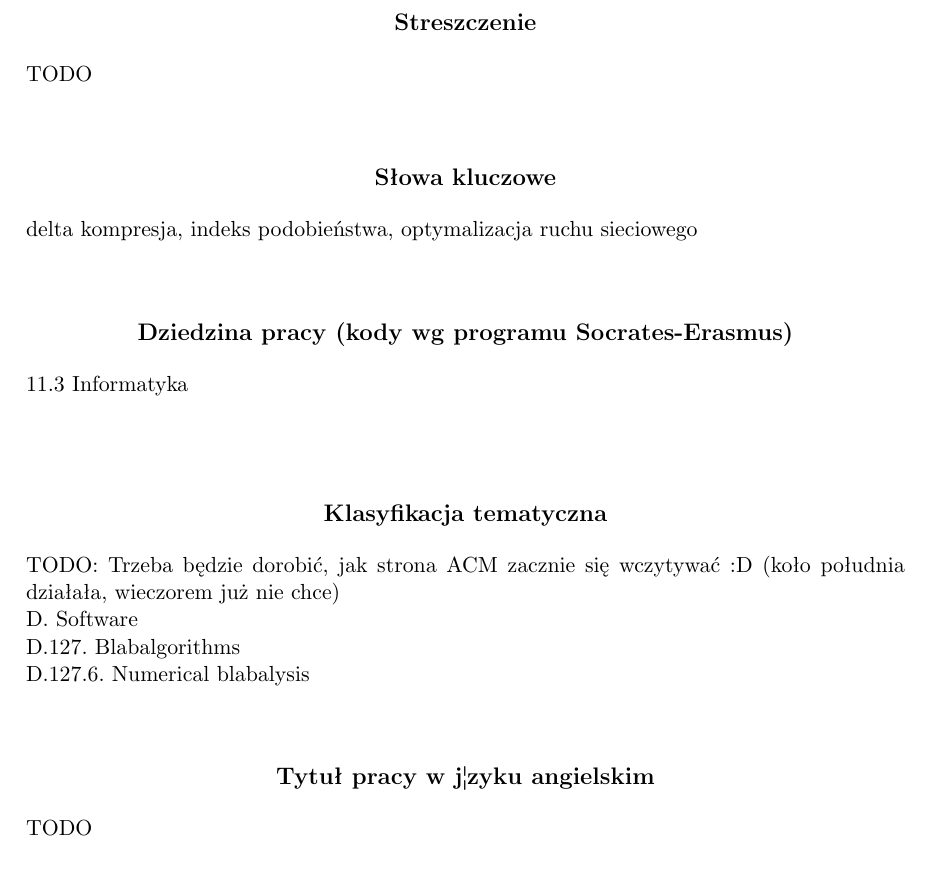
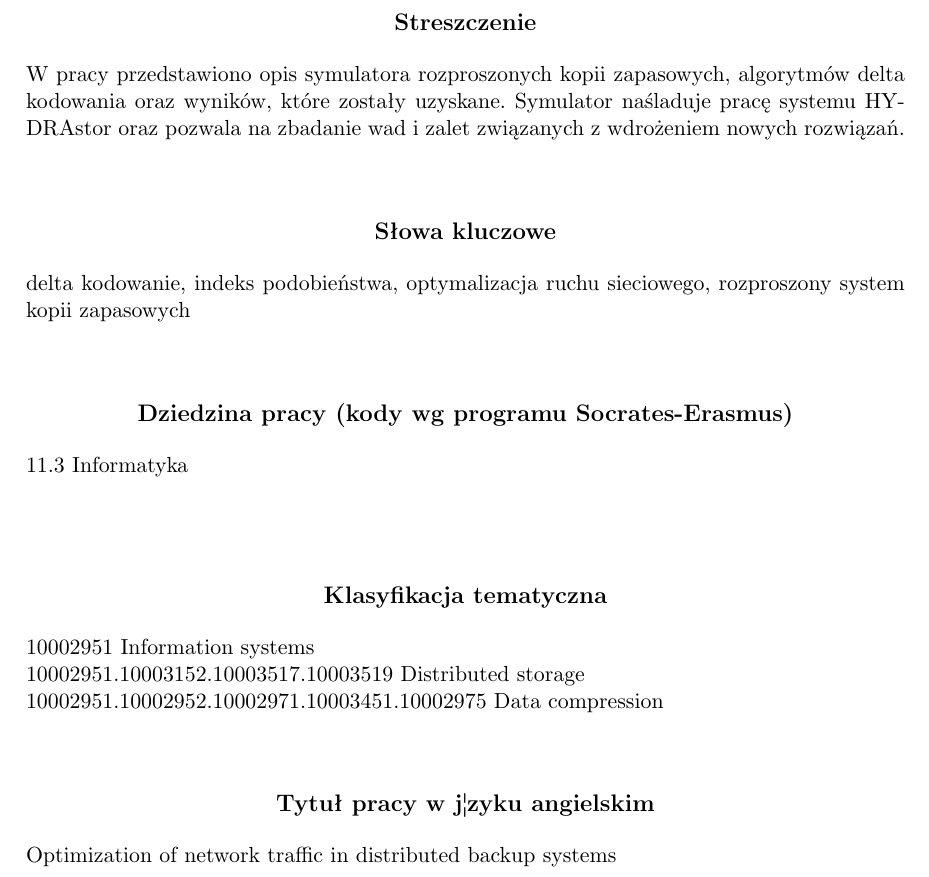
Before and after one commit to zpp-2014-15/deltacompression, a LaTeX thesis (thesis/thesis.tex): part of page 3 of 19, cut so that both start at the same text. Compiled offline with pdfLaTeX; the source files are stored in an older character set and shown here as Unicode.

Commit message:
Removed all TODOs from thesis

```diff
--- a/thesis/thesis.tex
+++ b/thesis/thesis.tex
@@ -7,7 +7,7 @@
 % Poprawki spowodowane zmianami przepisow i ujednolicenie
 % - Seweryn Karłowicz, 05.05.2006
 % dodaj opcję [licencjacka] dla pracy licencjackiej
-\documentclass{styles}
+\documentclass[licencjacka]{styles}
 
 \usepackage{polski}
 \usepackage{url}
@@ -26,8 +26,7 @@
 
 \title{Optymalizacja ruchu sieciowego w symulowanym systemie rozproszonych kopii zapasowych}
 
-% TODO
-\tytulang{TODO}
+\tytulang{Optimization of network traffic in distributed backup systems}
 
 \kierunek{Informatyka}
 
@@ -48,14 +47,13 @@
 }
 
 %Klasyfikacja tematyczna wedlug AMS (matematyka) lub ACM (informatyka)
-\klasyfikacja{TODO: Trzeba będzie dorobić, jak strona ACM zacznie się wczytywać :D (koło południa działała, wieczorem już nie chce)\\
-  D. Software\\
-  D.127. Blabalgorithms\\
-  D.127.6. Numerical blabalysis}
-
+\klasyfikacja{
+	10002951 Information systems\\
+	10002951.10003152.10003517.10003519 Distributed storage\\
+  10002951.10002952.10002971.10003451.10002975 Data compression
+  }
 % Słowa kluczowe:
-% TODO
-\keywords{delta kompresja, indeks podobieństwa, optymalizacja ruchu sieciowego}
+\keywords{delta kodowanie, indeks podobieństwa, optymalizacja ruchu sieciowego, rozproszony system kopii zapasowych}
 
 % Tu jest dobre miejsce na Twoje własne makra i~środowiska:
 \newtheorem{defi}{Definicja}[section]
@@ -67,7 +65,8 @@
 
 %tu idzie streszczenie na strone poczatkowa
 \begin{abstract}
-TODO
+W pracy przedstawiono opis symulatora rozproszonych kopii zapasowych, algorytmów delta kodowania oraz wyników, które zostały uzyskane.
+Symulator naśladuje pracę systemu HYDRAstor oraz pozwala na zbadanie wad i zalet związanych z wdrożeniem nowych rozwiązań.
 \end{abstract}
 
 \tableofcontents
```
